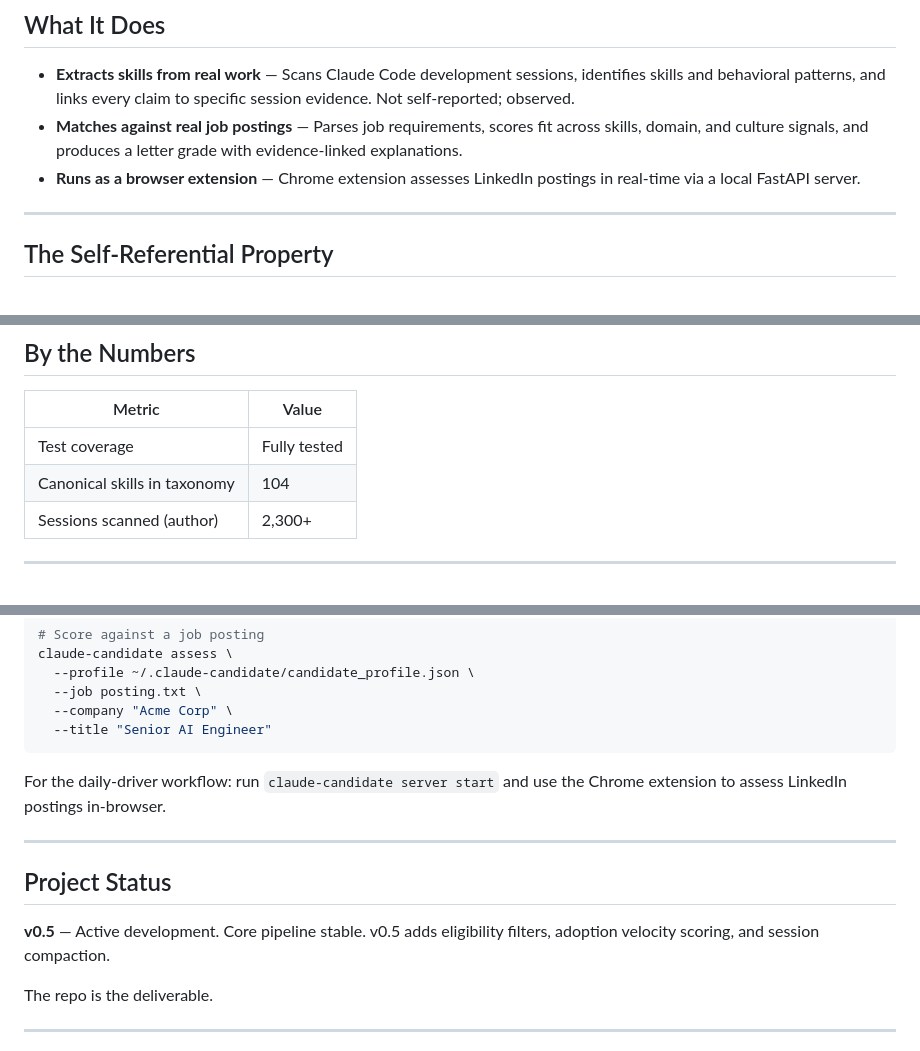
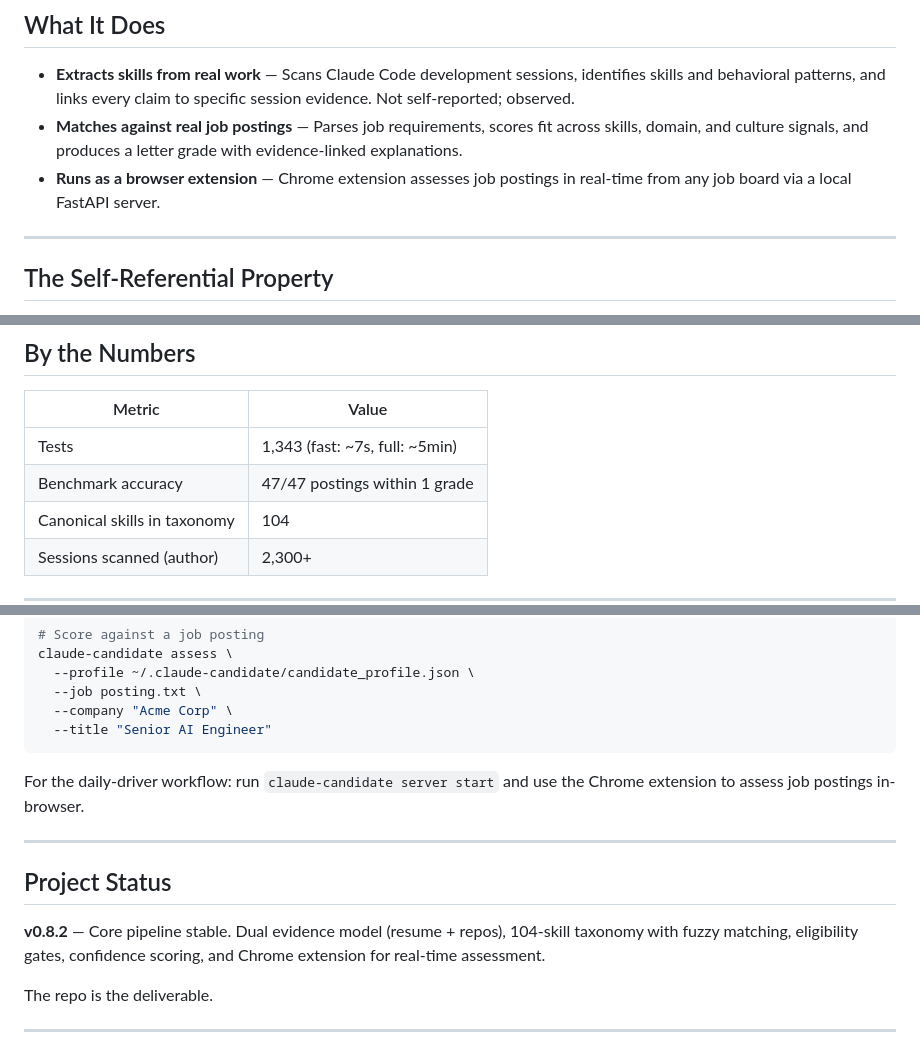
Before and after one commit to brianruggieri/candidate-eval, a Markdown page: README.md, 3 parts joined by grey strips. GitHub-like rendering; blank space fills up the shorter version.

Commit message:
docs: update README to v0.8.2, remove platform-specific references

````diff
--- a/README.md
+++ b/README.md
@@ -12,7 +12,7 @@ A pipeline that turns development session logs and resume data into evidence-bac
 
 - **Extracts skills from real work** — Scans Claude Code development sessions, identifies skills and behavioral patterns, and links every claim to specific session evidence. Not self-reported; observed.
 - **Matches against real job postings** — Parses job requirements, scores fit across skills, domain, and culture signals, and produces a letter grade with evidence-linked explanations.
-- **Runs as a browser extension** — Chrome extension assesses LinkedIn postings in real-time via a local FastAPI server.
+- **Runs as a browser extension** — Chrome extension assesses job postings in real-time from any job board via a local FastAPI server.
 
 ---
 
@@ -45,7 +45,8 @@ Full architecture, trust model, and roadmap: [ARCHITECTURE.md](ARCHITECTURE.md)
 
 | Metric | Value |
 |--------|-------|
-| Test coverage | Fully tested |
+| Tests | 1,343 (fast: ~7s, full: ~5min) |
+| Benchmark accuracy | 47/47 postings within 1 grade |
 | Canonical skills in taxonomy | 104 |
 | Sessions scanned (author) | 2,300+ |
 
@@ -78,13 +79,13 @@ claude-candidate assess \
   --title "Senior AI Engineer"
 ```
 
-For the daily-driver workflow: run `claude-candidate server start` and use the Chrome extension to assess LinkedIn postings in-browser.
+For the daily-driver workflow: run `claude-candidate server start` and use the Chrome extension to assess job postings in-browser.
 
 ---
 
 ## Project Status
 
-**v0.5** — Active development. Core pipeline stable. v0.5 adds eligibility filters, adoption velocity scoring, and session compaction.
+**v0.8.2** — Core pipeline stable. Dual evidence model (resume + repos), 104-skill taxonomy with fuzzy matching, eligibility gates, confidence scoring, and Chrome extension for real-time assessment.
 
 The repo is the deliverable.
 
````
Also changed, not shown: CLAUDE.md (+2 -2 lines).
